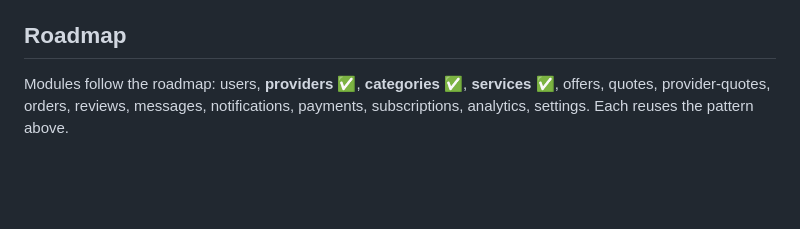
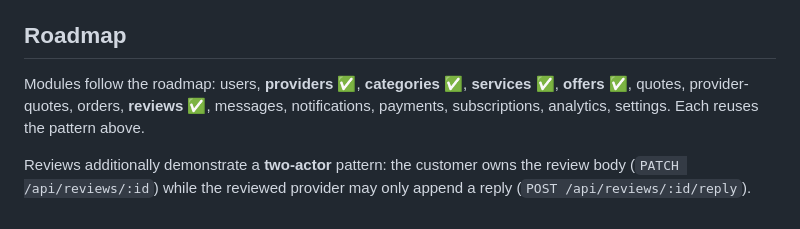
Before and after one commit to boostaMedia/Boosta-app, a Markdown page: docs/API.md, the part around the change. Rendered like a GitHub page; blank space fills up the shorter version.

Commit message:
docs: mark offers and reviews modules complete
Co-Authored-By: Claude Opus 4.8 <noreply@anthropic.com>

```diff
--- a/docs/API.md
+++ b/docs/API.md
@@ -96,6 +96,10 @@ distinct `updateOwner` / `updateAdmin` methods.
 ## Roadmap
 
 Modules follow the roadmap: users, **providers** ✅, **categories** ✅,
-**services** ✅, offers, quotes, provider-quotes, orders, reviews, messages,
-notifications, payments, subscriptions, analytics, settings. Each reuses the
-pattern above.
+**services** ✅, **offers** ✅, quotes, provider-quotes, orders,
+**reviews** ✅, messages, notifications, payments, subscriptions, analytics,
+settings. Each reuses the pattern above.
+
+Reviews additionally demonstrate a **two-actor** pattern: the customer owns the
+review body (`PATCH /api/reviews/:id`) while the reviewed provider may only
+append a reply (`POST /api/reviews/:id/reply`).
```
